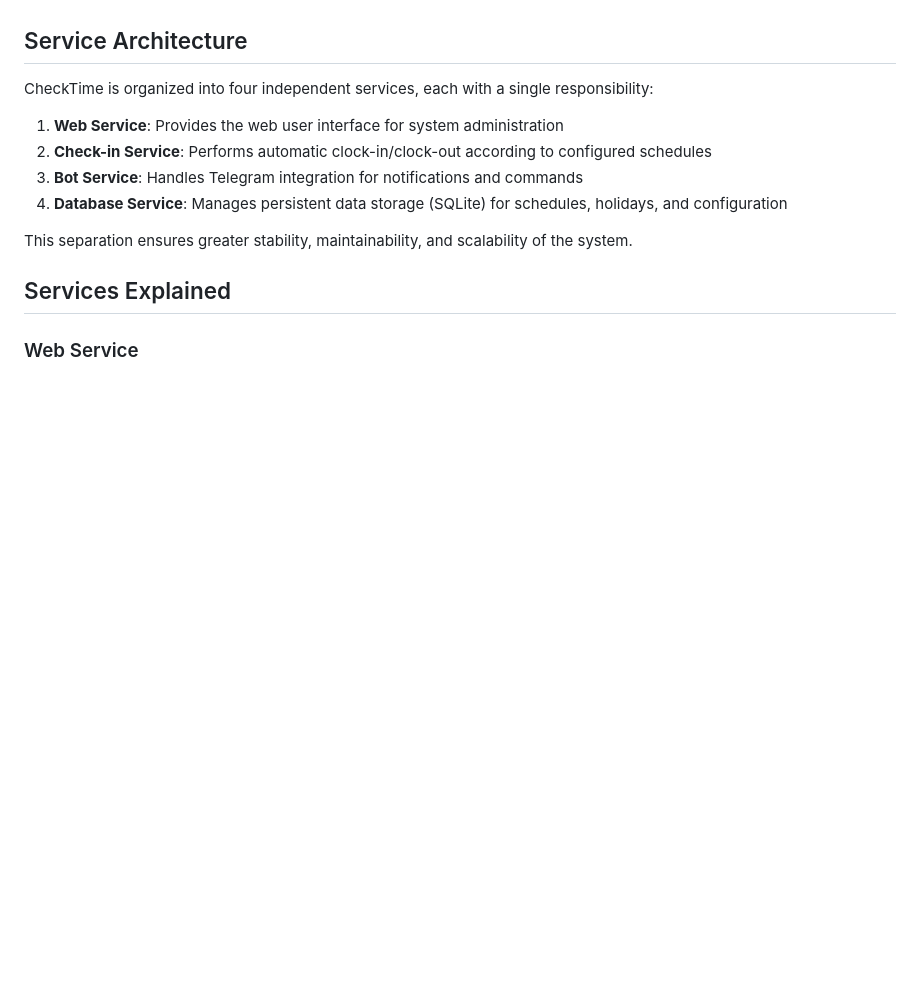
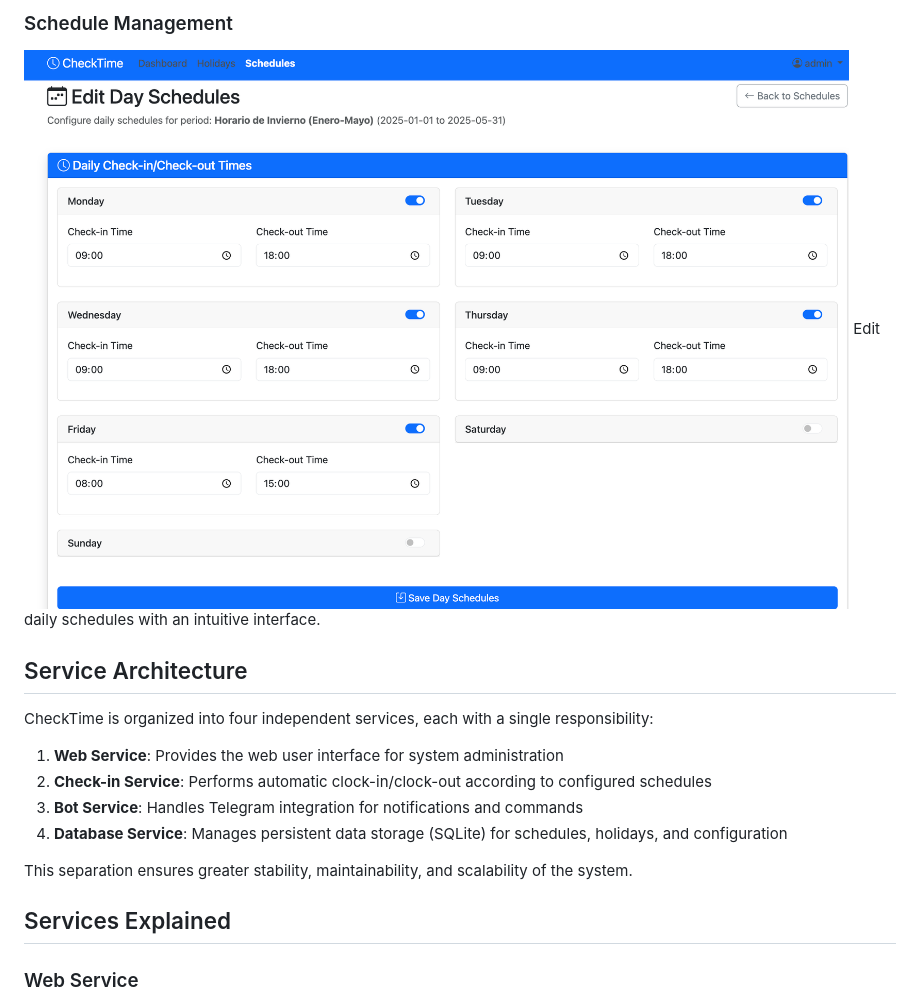
Before and after one commit to Gonzalez8/checktime, a Markdown page: README.md, the part around the change printed below. Rendered like a GitHub page; pictures changed too: docs/screenshots/schedule-editor.png (added); blank space fills up the shorter version.

```diff
--- a/README.md
+++ b/README.md
@@ -11,3 +25,6 @@ An application for automating check-in and check-out on the CheckJC system.
+### Schedule Management
+![Schedule Editor](docs/screenshots/schedule-editor.png)
+Edit daily schedules with an intuitive interface.
 
 ## Service Architecture
 
```
Also changed, not shown: other parts of README.md (+14 -0 lines), docs/screenshots/dashboard-calendar.png (added), docs/screenshots/dashboard-stats.png (added), docs/screenshots/holiday-import.png (added), 7 other files.
